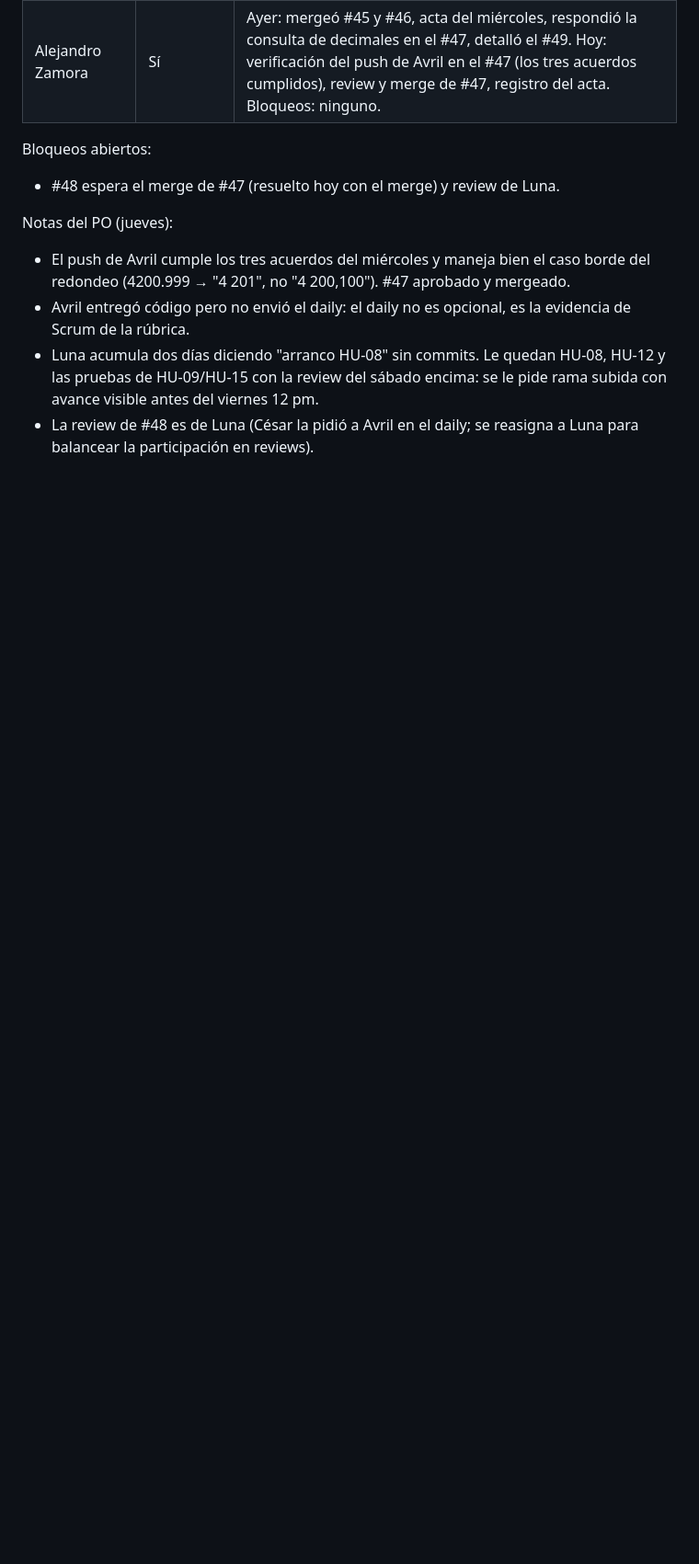
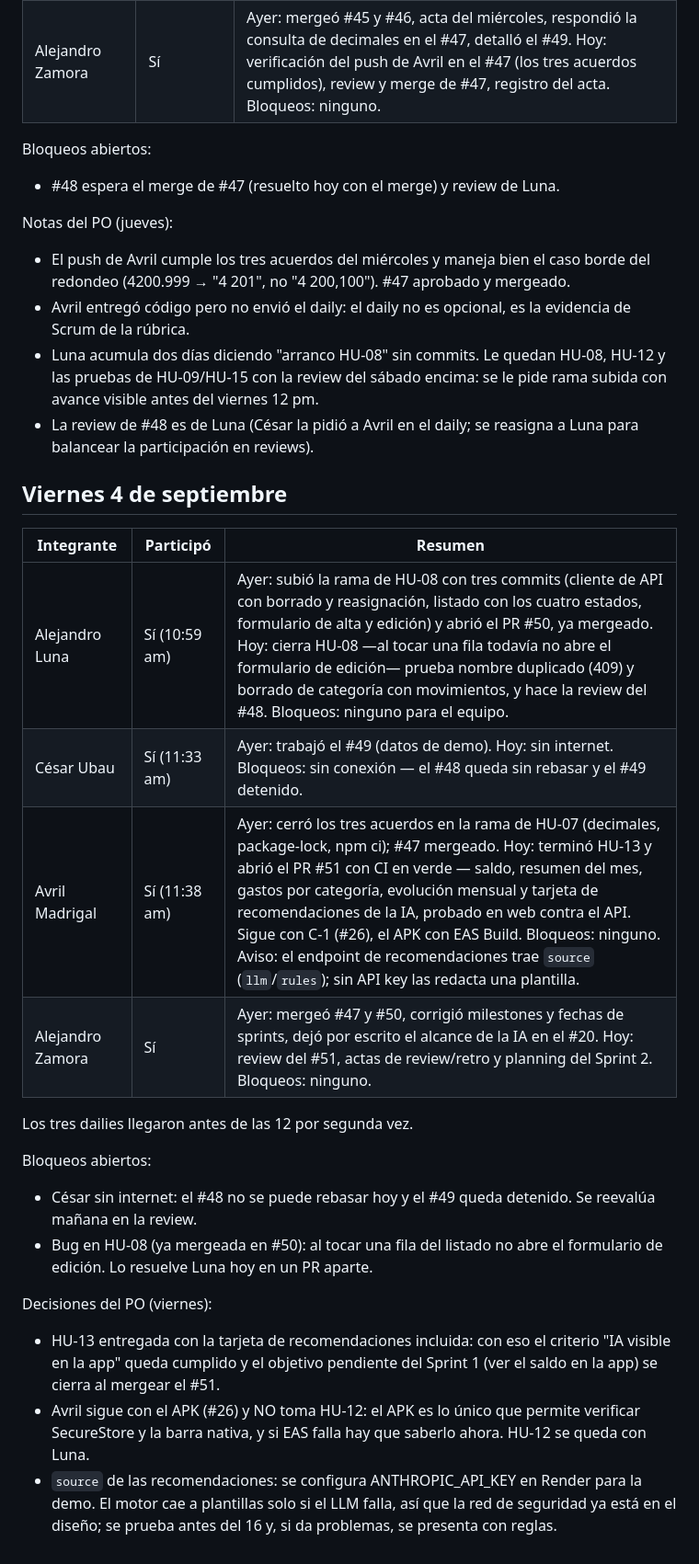
Before and after one commit to HumanoidCat/budgetwise, a Markdown page: docs/scrum/dailies.md, the part around the change. Shown at 92% size. GitHub-like rendering; blank space fills up the shorter version.

Commit message:
docs(scrum): acta del daily del viernes 4 de septiembre

```diff
--- a/docs/scrum/dailies.md
+++ b/docs/scrum/dailies.md
@@ -73,3 +73,23 @@ Notas del PO (jueves):
 - Avril entregó código pero no envió el daily: el daily no es opcional, es la evidencia de Scrum de la rúbrica.
 - Luna acumula dos días diciendo "arranco HU-08" sin commits. Le quedan HU-08, HU-12 y las pruebas de HU-09/HU-15 con la review del sábado encima: se le pide rama subida con avance visible antes del viernes 12 pm.
 - La review de #48 es de Luna (César la pidió a Avril en el daily; se reasigna a Luna para balancear la participación en reviews).
+
+## Viernes 4 de septiembre
+
+| Integrante | Participó | Resumen |
+|---|---|---|
+| Alejandro Luna | Sí (10:59 am) | Ayer: subió la rama de HU-08 con tres commits (cliente de API con borrado y reasignación, listado con los cuatro estados, formulario de alta y edición) y abrió el PR #50, ya mergeado. Hoy: cierra HU-08 —al tocar una fila todavía no abre el formulario de edición— prueba nombre duplicado (409) y borrado de categoría con movimientos, y hace la review del #48. Bloqueos: ninguno para el equipo. |
+| César Ubau | Sí (11:33 am) | Ayer: trabajó el #49 (datos de demo). Hoy: sin internet. Bloqueos: sin conexión — el #48 queda sin rebasar y el #49 detenido. |
+| Avril Madrigal | Sí (11:38 am) | Ayer: cerró los tres acuerdos en la rama de HU-07 (decimales, package-lock, npm ci); #47 mergeado. Hoy: terminó HU-13 y abrió el PR #51 con CI en verde — saldo, resumen del mes, gastos por categoría, evolución mensual y tarjeta de recomendaciones de la IA, probado en web contra el API. Sigue con C-1 (#26), el APK con EAS Build. Bloqueos: ninguno. Aviso: el endpoint de recomendaciones trae `source` (`llm`/`rules`); sin API key las redacta una plantilla. |
+| Alejandro Zamora | Sí | Ayer: mergeó #47 y #50, corrigió milestones y fechas de sprints, dejó por escrito el alcance de la IA en el #20. Hoy: review del #51, actas de review/retro y planning del Sprint 2. Bloqueos: ninguno. |
+
+Los tres dailies llegaron antes de las 12 por segunda vez.
+
+Bloqueos abiertos:
+- César sin internet: el #48 no se puede rebasar hoy y el #49 queda detenido. Se reevalúa mañana en la review.
+- Bug en HU-08 (ya mergeada en #50): al tocar una fila del listado no abre el formulario de edición. Lo resuelve Luna hoy en un PR aparte.
+
+Decisiones del PO (viernes):
+- HU-13 entregada con la tarjeta de recomendaciones incluida: con eso el criterio "IA visible en la app" queda cumplido y el objetivo pendiente del Sprint 1 (ver el saldo en la app) se cierra al mergear el #51.
+- Avril sigue con el APK (#26) y NO toma HU-12: el APK es lo único que permite verificar SecureStore y la barra nativa, y si EAS falla hay que saberlo ahora. HU-12 se queda con Luna.
+- `source` de las recomendaciones: se configura ANTHROPIC_API_KEY en Render para la demo. El motor cae a plantillas solo si el LLM falla, así que la red de seguridad ya está en el diseño; se prueba antes del 16 y, si da problemas, se presenta con reglas.
```
